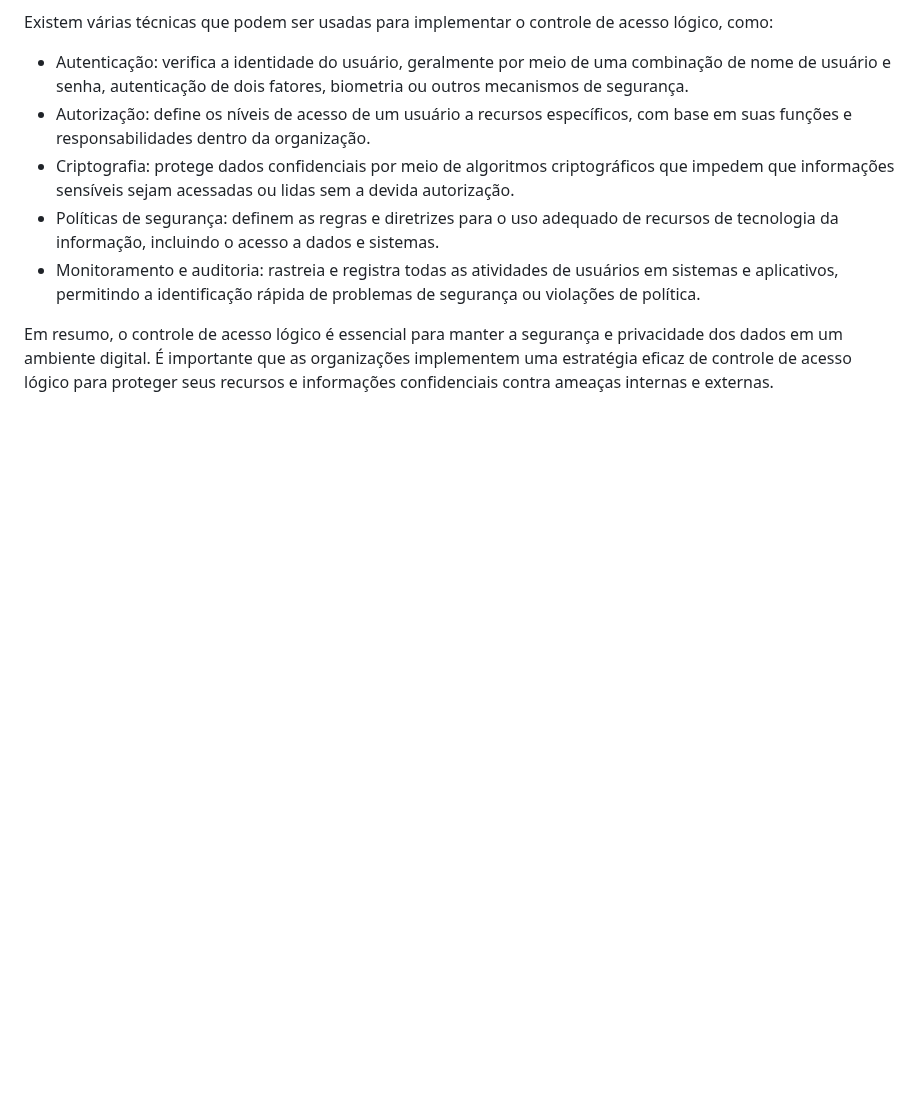
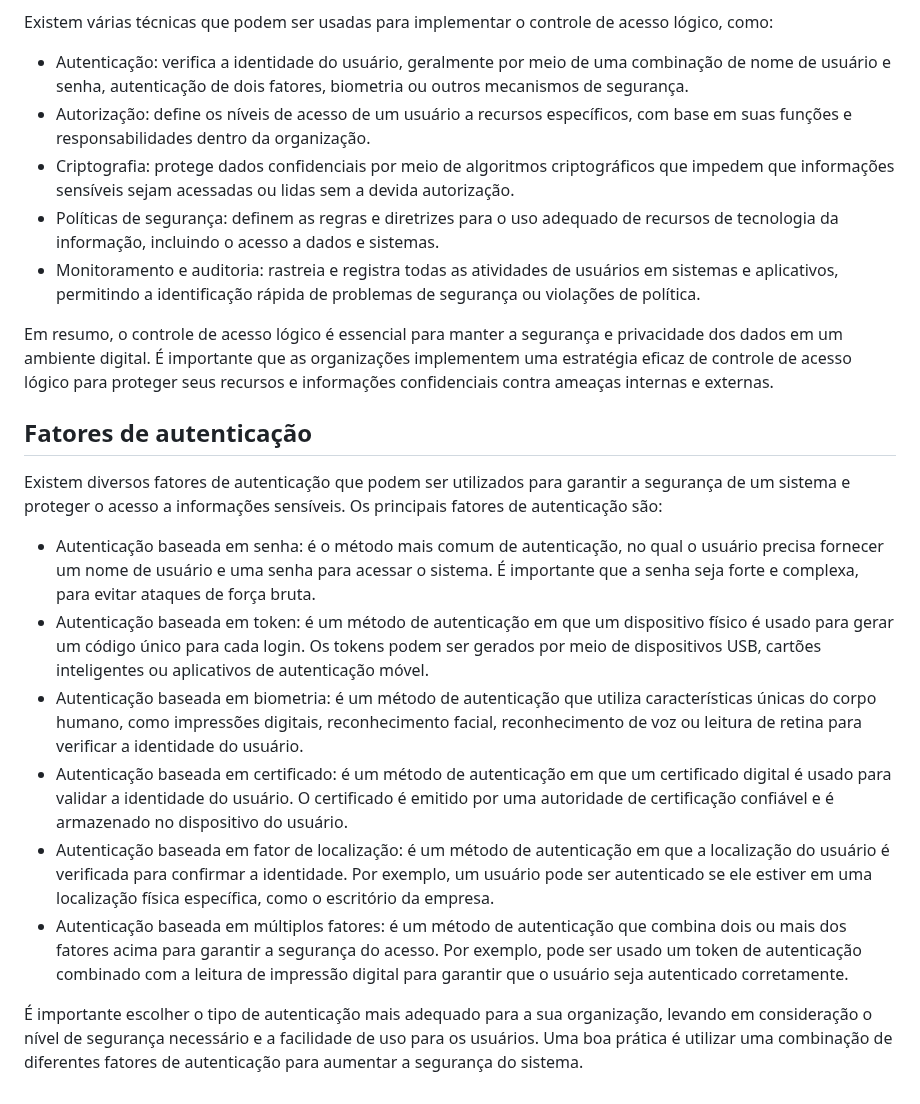
Before and after one commit to jhonesaly/study_all, a Markdown page: 1_notes/info_sec/access_control.md, the part around the change. Drawn GitHub-style; blank space fills up the shorter version.

Commit message:
docs: authentication

```diff
--- a/1_notes/info_sec/access_control.md
+++ b/1_notes/info_sec/access_control.md
@@ -36,3 +36,16 @@ Existem várias técnicas que podem ser usadas para implementar o controle de ac
 - Monitoramento e auditoria: rastreia e registra todas as atividades de usuários em sistemas e aplicativos, permitindo a identificação rápida de problemas de segurança ou violações de política.
 
 Em resumo, o controle de acesso lógico é essencial para manter a segurança e privacidade dos dados em um ambiente digital. É importante que as organizações implementem uma estratégia eficaz de controle de acesso lógico para proteger seus recursos e informações confidenciais contra ameaças internas e externas.
+
+## Fatores de autenticação
+
+Existem diversos fatores de autenticação que podem ser utilizados para garantir a segurança de um sistema e proteger o acesso a informações sensíveis. Os principais fatores de autenticação são:
+
+- Autenticação baseada em senha: é o método mais comum de autenticação, no qual o usuário precisa fornecer um nome de usuário e uma senha para acessar o sistema. É importante que a senha seja forte e complexa, para evitar ataques de força bruta.
+- Autenticação baseada em token: é um método de autenticação em que um dispositivo físico é usado para gerar um código único para cada login. Os tokens podem ser gerados por meio de dispositivos USB, cartões inteligentes ou aplicativos de autenticação móvel.
+- Autenticação baseada em biometria: é um método de autenticação que utiliza características únicas do corpo humano, como impressões digitais, reconhecimento facial, reconhecimento de voz ou leitura de retina para verificar a identidade do usuário.
+- Autenticação baseada em certificado: é um método de autenticação em que um certificado digital é usado para validar a identidade do usuário. O certificado é emitido por uma autoridade de certificação confiável e é armazenado no dispositivo do usuário.
+- Autenticação baseada em fator de localização: é um método de autenticação em que a localização do usuário é verificada para confirmar a identidade. Por exemplo, um usuário pode ser autenticado se ele estiver em uma localização física específica, como o escritório da empresa.
+- Autenticação baseada em múltiplos fatores: é um método de autenticação que combina dois ou mais dos fatores acima para garantir a segurança do acesso. Por exemplo, pode ser usado um token de autenticação combinado com a leitura de impressão digital para garantir que o usuário seja autenticado corretamente.
+
+É importante escolher o tipo de autenticação mais adequado para a sua organização, levando em consideração o nível de segurança necessário e a facilidade de uso para os usuários. Uma boa prática é utilizar uma combinação de diferentes fatores de autenticação para aumentar a segurança do sistema.
```
